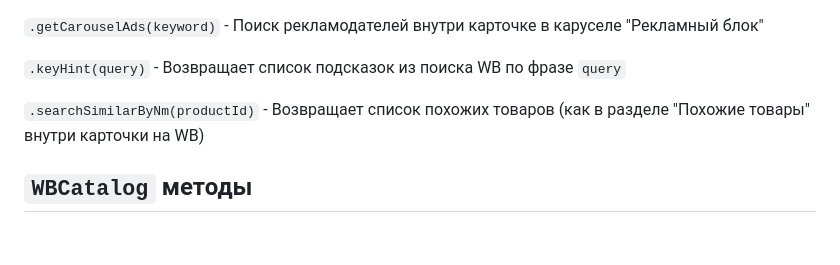
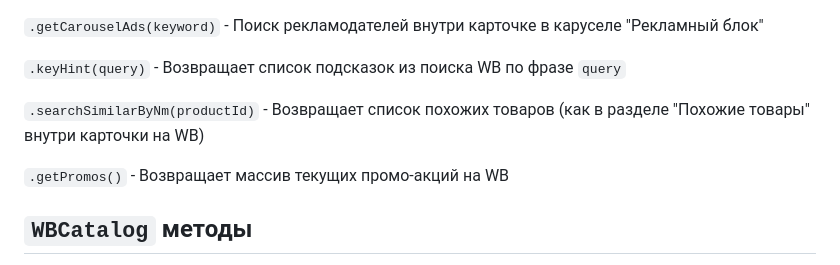
Before and after one commit to glmn/wb-private-api, a Markdown page: README.md, the part around the change. Rendered like a GitHub page; blank space fills up the shorter version.

```diff
--- a/README.md
+++ b/README.md
@@ -97,6 +97,8 @@ initiate()
 
 `.searchSimilarByNm(productId)` - Возвращает список похожих товаров (как в разделе "Похожие товары" внутри карточки на WB)
 
+`.getPromos()` - Возвращает массив текущих промо-акций на WB
+
 ## `WBCatalog` методы
 `.page(number)` - Возвращает массив товаров с заданной страницы (массив состоит из объектов `WBProduct`)
 
```
